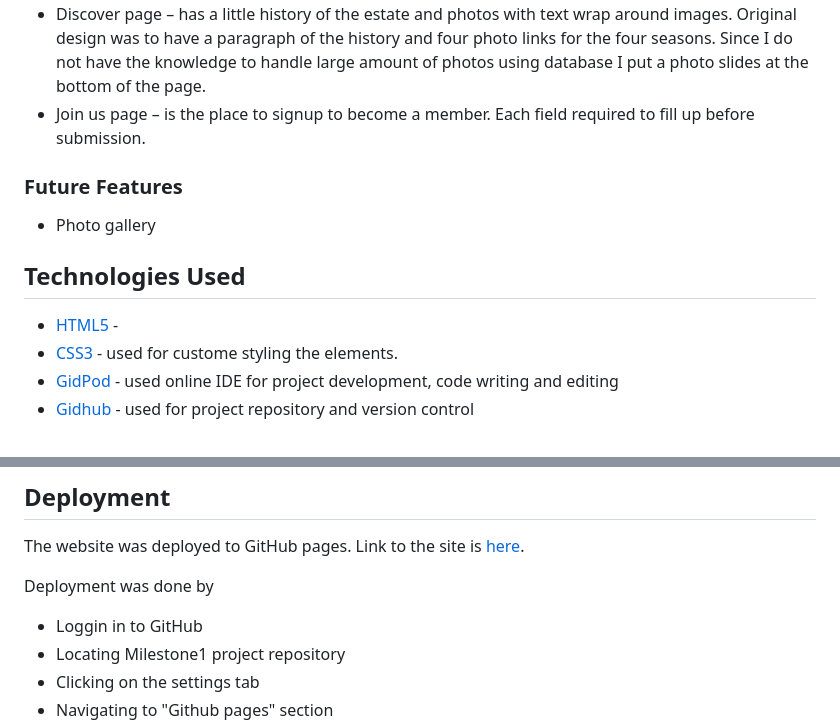
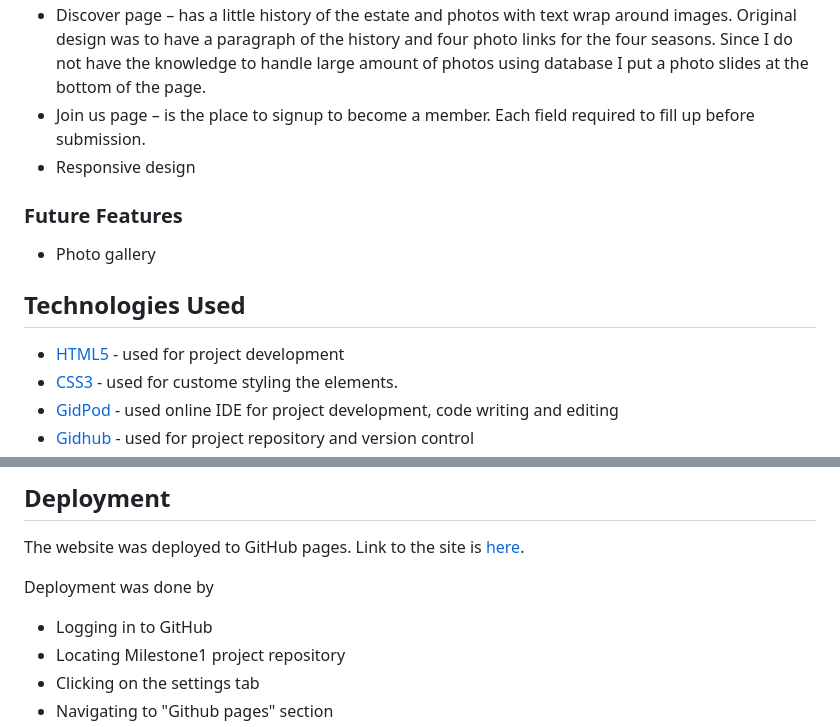
Before and after one commit to Code-Institute-Submissions/suping106-milestone1, a Markdown page: README.md, 2 parts joined by grey strips. Rendered like a GitHub page.

```diff
--- a/README.md
+++ b/README.md
@@ -38,6 +43,7 @@ Link to my original wireframes is [here](https://www.figma.com/file/2a5UR6GjIVR2
 - Home page – is the landing page with a picture of Long Hill and three buttons that will take the user to Discover page, location map and signup page.
 - Discover page – has a little history of the estate and photos with text wrap around images. Original design was to have a paragraph of the history and four photo links for the four seasons. Since I do not have the knowledge to handle large amount of photos using database I put a photo slides at the bottom of the page.
 - Join us page – is the place to signup to become a member. Each field required to fill up before submission.
+- Responsive design
 
 ### Future Features
 
@@ -45,7 +51,7 @@ Link to my original wireframes is [here](https://www.figma.com/file/2a5UR6GjIVR2
 
 ## Technologies Used
 
-- [HTML5](https://en.wikipedia.org/wiki/HTML5) -
+- [HTML5](https://en.wikipedia.org/wiki/HTML5) - used for project development
 - [CSS3](https://en.wikipedia.org/wiki/Cascading_Style_Sheets) - used for custome styling the elements.
 - [GidPod](https://www.gitpod.io/) - used online IDE for project development, code writing and editing
 - [Gidhub](https://github.com/) - used for project repository and version control
@@ -62,7 +68,7 @@ Link to my original wireframes is [here](https://www.figma.com/file/2a5UR6GjIVR2
 The website was deployed to GitHub pages. Link to the site is [here](https://github.com/suping106/milestone1).
 
 Deployment was done by
-* Loggin in to GitHub
+* Logging in to GitHub
 * Locating Milestone1 project repository
 * Clicking on the settings tab
 * Navigating to "Github pages" section
```
Also changed, not shown: other parts of README.md (+10 -5 lines), assets/images/responsive-img.png (added), assets/images/responsive-img2.png (added), 4 other files.
